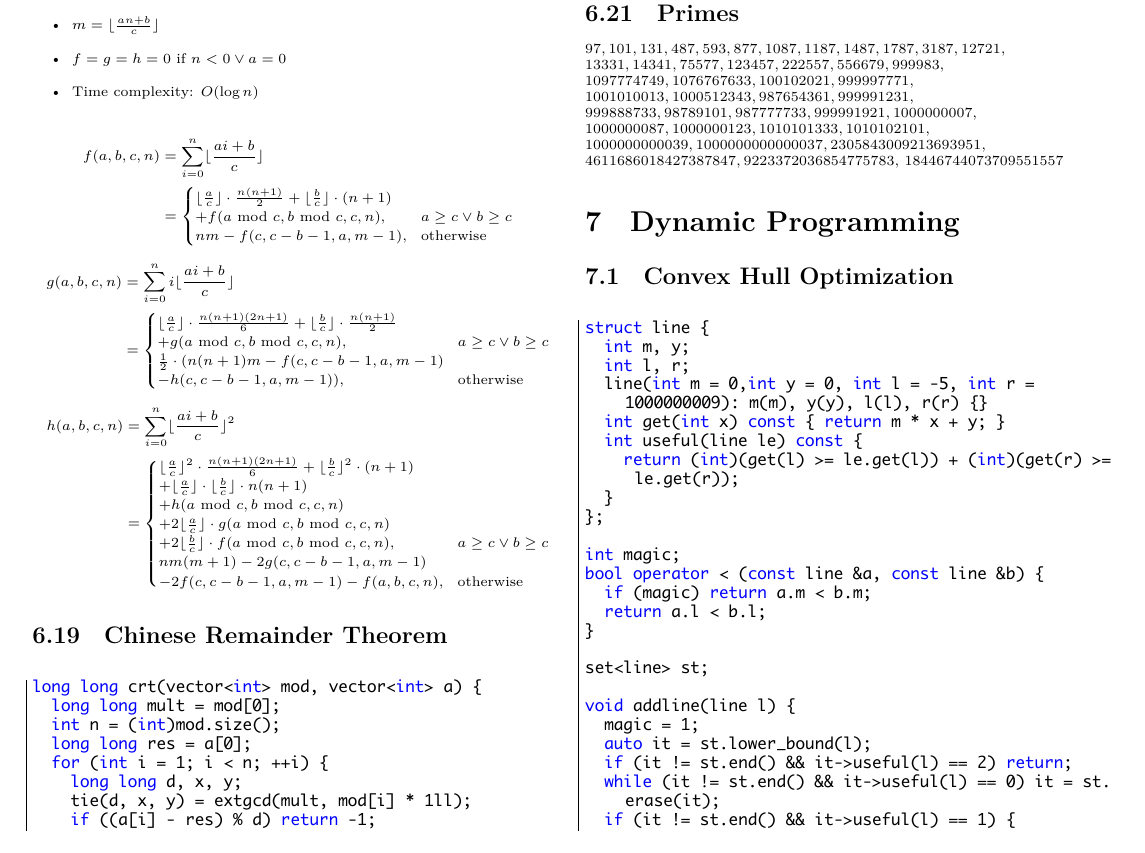
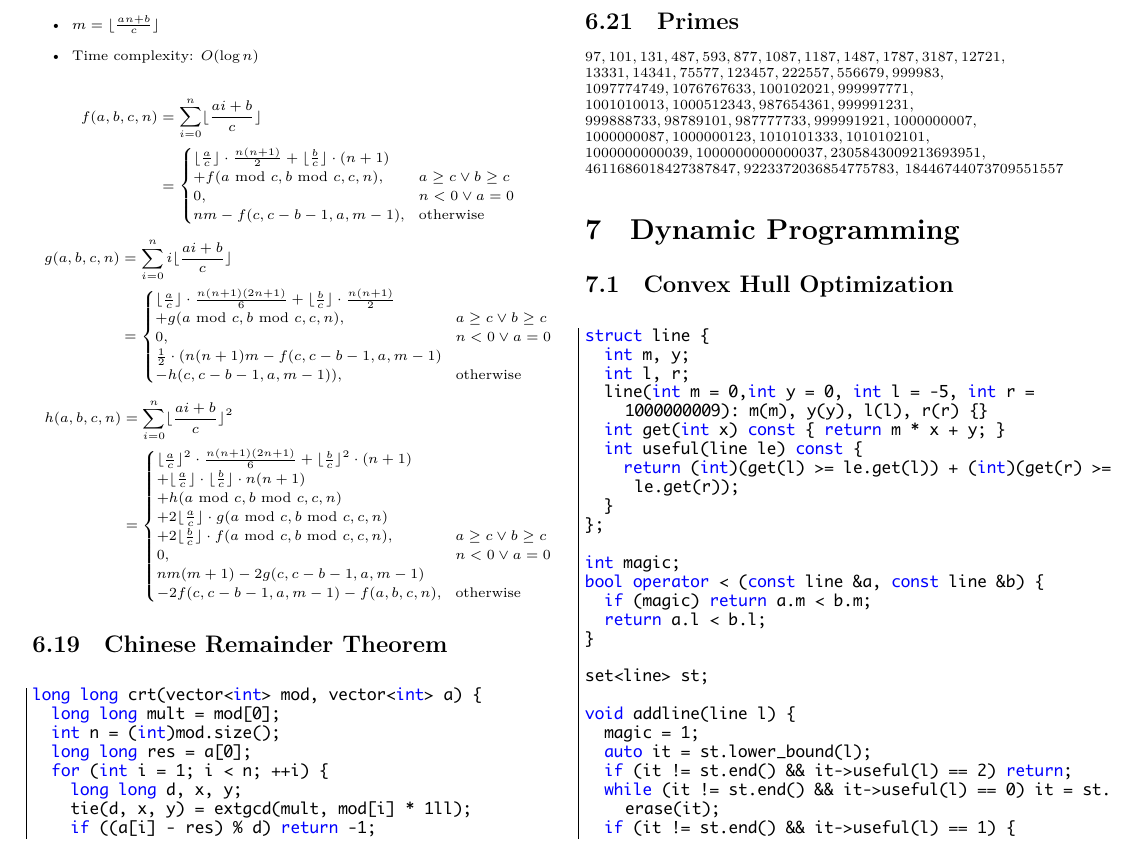
Before and after one commit to edisonhello/waynedisonitau123, a LaTeX document (Codebook/codebook.tex, which reads Codebook/math/Euclidean.tex): part of page 17 of 26, cut so that both start at the same text. The pictures show the PDF file Codebook/codebook.pdf that the author committed with the source.

Commit message:
modify Euclidean

```diff
--- a/Codebook/math/Euclidean.tex
+++ b/Codebook/math/Euclidean.tex
@@ -15,6 +15,7 @@ $$ \begin{aligned}
   g(a, b, c, n) &= \sum_{i = 0}^{n}i\lfloor\frac{ai + b}{c}\rfloor \\
   &= \begin{cases}
     \lfloor{\frac{a}{c}}\rfloor \cdot \frac{n(n + 1)(2n + 1)}{6} + \lfloor\frac{b}{c}\rfloor \cdot \frac{n(n + 1)}{2} \\ + g(a\text{ mod } c, b\text{ mod } c, c, n), & a \geq c \lor b \geq c \\
+    0, & n < 0 \lor a = 0 \\
     \frac{1}{2} \cdot (n(n + 1)m - f(c, c - b - 1, a, m - 1) \\ - h(c, c - b - 1, a, m - 1)), & \text{otherwise}
   \end{cases}
 \end{aligned} $$
@@ -22,6 +23,7 @@ $$ \begin{aligned}
   h(a, b, c, n) &= \sum_{i = 0}^{n}\lfloor\frac{ai + b}{c}\rfloor^2 \\
   &= \begin{cases}
     \lfloor\frac{a}{c}\rfloor^2 \cdot \frac{n(n + 1)(2n + 1)}{6} + \lfloor\frac{b}{c}\rfloor^2 \cdot (n + 1) \\ + \lfloor\frac{a}{c}\rfloor \cdot \lfloor\frac{b}{c}\rfloor \cdot n(n + 1) \\ + h(a\text{ mod } c, b\text{ mod } c, c, n) \\ + 2\lfloor\frac{a}{c}\rfloor \cdot g(a\text{ mod } c, b\text{ mod } c, c, n) \\ + 2\lfloor\frac{b}{c}\rfloor \cdot f(a\text{ mod } c, b\text{ mod } c, c, n), & a \geq c \lor b \geq c \\
+    0, & n < 0 \lor a = 0 \\
     nm(m + 1) - 2g(c, c - b - 1, a, m - 1) \\ - 2f(c, c - b - 1, a, m - 1) - f(a, b, c, n), & \text{otherwise}
   \end{cases}
 \end{aligned} $$
```
Also changed, not shown: Codebook/codebook.pdf, Codebook/math/Euclidean.tex (2 more changed lines), 1 other file.
